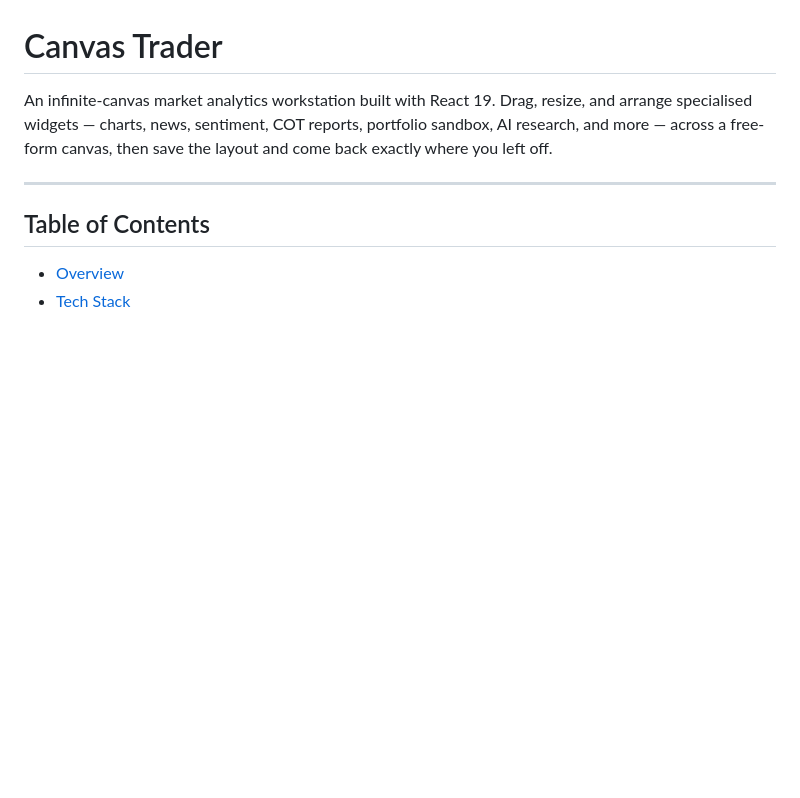
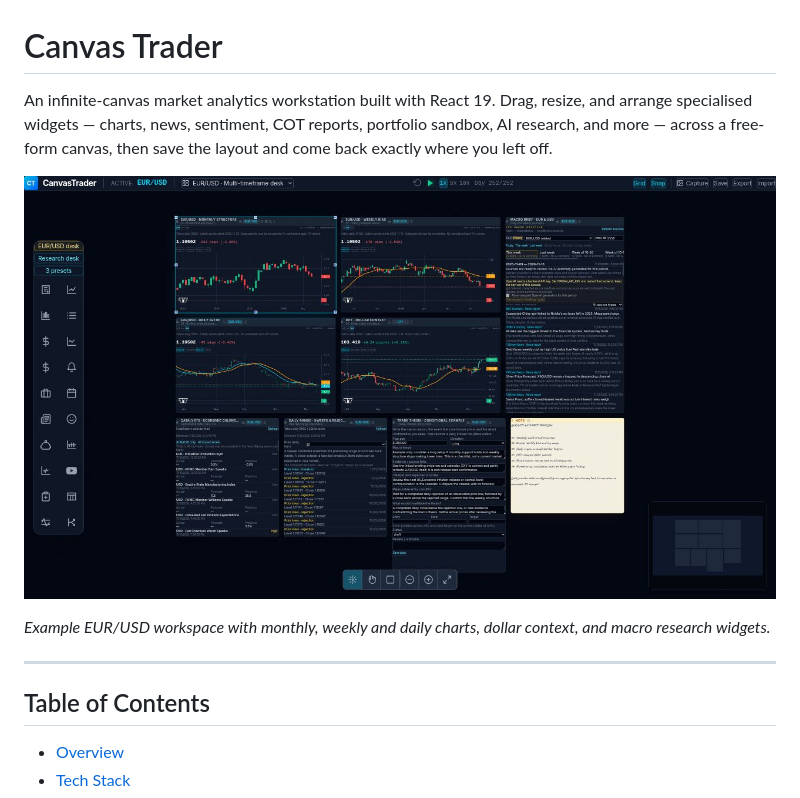
Before and after one commit to aurthurm/beak-markets, a Markdown page: README.md, the part around the change. Rendered like a GitHub page; pictures changed too: docs/images/eurusd-dashboard.jpg (added); blank space fills up the shorter version.

Commit message:
docs: showcase EUR/USD research dashboard in README

```diff
--- a/README.md
+++ b/README.md
@@ -1,6 +1,10 @@
 # Canvas Trader
 
 An infinite-canvas market analytics workstation built with React 19. Drag, resize, and arrange specialised widgets — charts, news, sentiment, COT reports, portfolio sandbox, AI research, and more — across a free-form canvas, then save the layout and come back exactly where you left off.
+
+![EUR/USD multi-timeframe trading research dashboard](docs/images/eurusd-dashboard.jpg)
+
+*Example EUR/USD workspace with monthly, weekly and daily charts, dollar context, and macro research widgets.*
 
 ---
 
```
